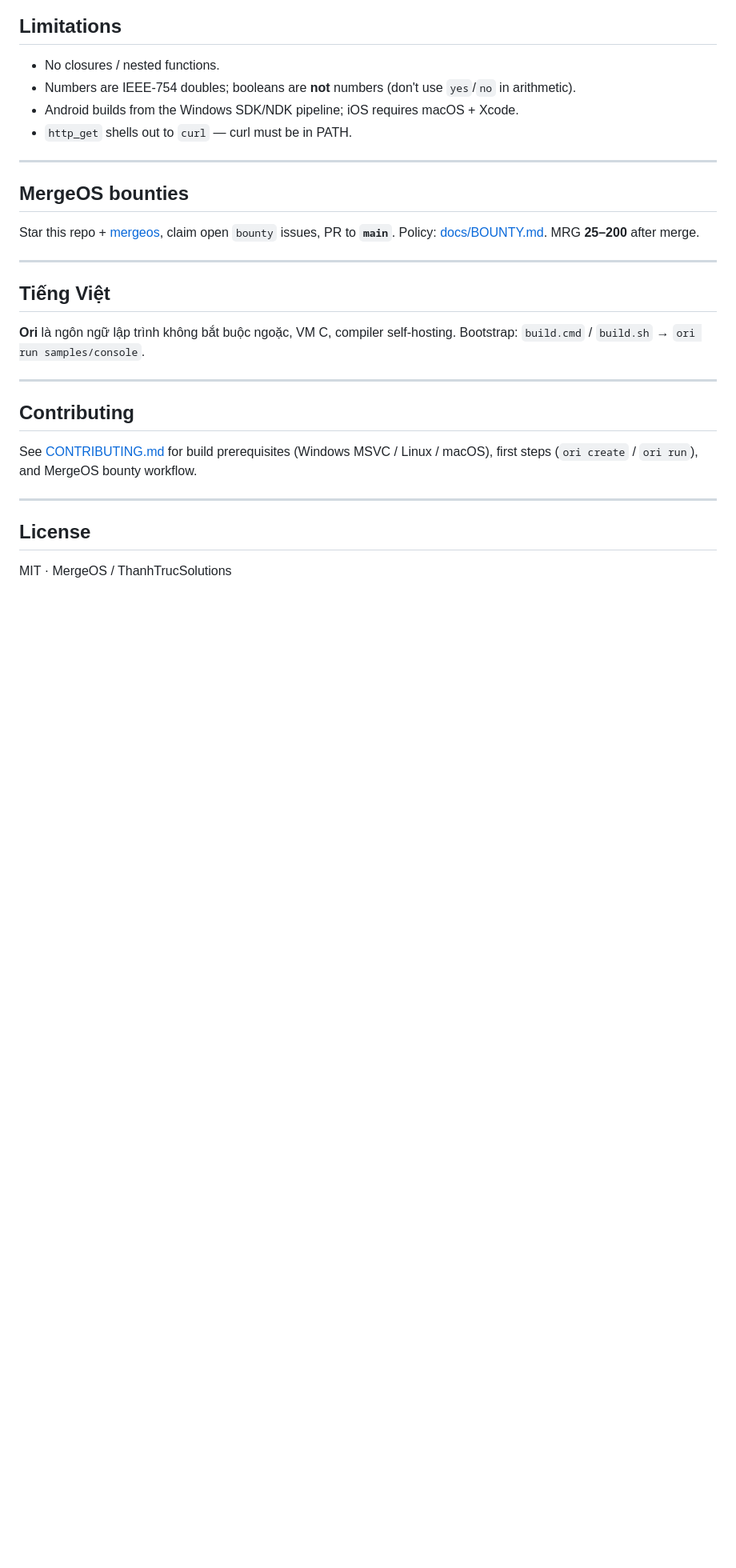
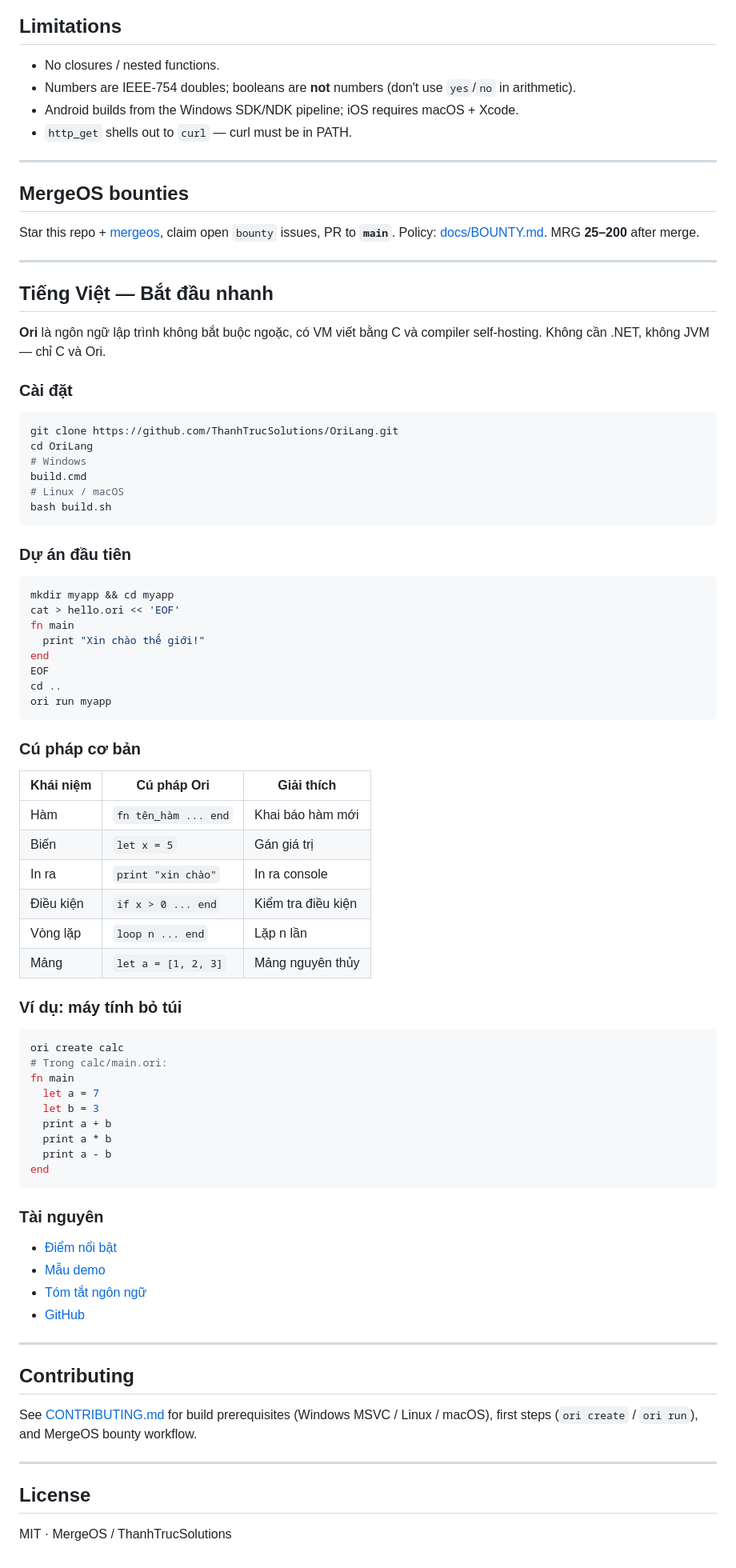
Before and after one commit to ThanhTrucSolutions/OriLang, a Markdown page: README.md, the part around the change. Shown at 80% size. Rendered like a GitHub page; blank space fills up the shorter version.

Commit message:
docs: expand Vietnamese quickstart section
Fixes #14

````diff
--- a/README.md
+++ b/README.md
@@ -303,9 +303,65 @@ Star this repo + [mergeos](https://github.com/mergeos-bounties/mergeos), claim o
 
 ---
 
-## Tiếng Việt
+## Tiếng Việt — Bắt đầu nhanh
 
-**Ori** là ngôn ngữ lập trình không bắt buộc ngoặc, VM C, compiler self-hosting. Bootstrap: `build.cmd` / `build.sh` → `ori run samples/console`.
+**Ori** là ngôn ngữ lập trình không bắt buộc ngoặc, có VM viết bằng C và compiler self-hosting. Không cần .NET, không JVM — chỉ C và Ori.
+
+### Cài đặt
+
+```bash
+git clone https://github.com/ThanhTrucSolutions/OriLang.git
+cd OriLang
+# Windows
+build.cmd
+# Linux / macOS
+bash build.sh
+```
+
+### Dự án đầu tiên
+
+```bash
+mkdir myapp && cd myapp
+cat > hello.ori << 'EOF'
+fn main
+  print "Xin chào thế giới!"
+end
+EOF
+cd ..
+ori run myapp
+```
+
+### Cú pháp cơ bản
+
+| Khái niệm | Cú pháp Ori | Giải thích |
+| --- | --- | --- |
+| Hàm | `fn tên_hàm ... end` | Khai báo hàm mới |
+| Biến | `let x = 5` | Gán giá trị |
+| In ra | `print "xin chào"` | In ra console |
+| Điều kiện | `if x > 0 ... end` | Kiểm tra điều kiện |
+| Vòng lặp | `loop n ... end` | Lặp n lần |
+| Mảng | `let a = [1, 2, 3]` | Mảng nguyên thủy |
+
+### Ví dụ: máy tính bỏ túi
+
+```bash
+ori create calc
+# Trong calc/main.ori:
+fn main
+  let a = 7
+  let b = 3
+  print a + b
+  print a * b
+  print a - b
+end
+```
+
+### Tài nguyên
+
+- [Điểm nổi bật](#highlights)
+- [Mẫu demo](#platforms--sample-apps)
+- [Tóm tắt ngôn ngữ](#language-summary)
+- [GitHub](https://github.com/ThanhTrucSolutions/OriLang)
 
 ---
 
````
